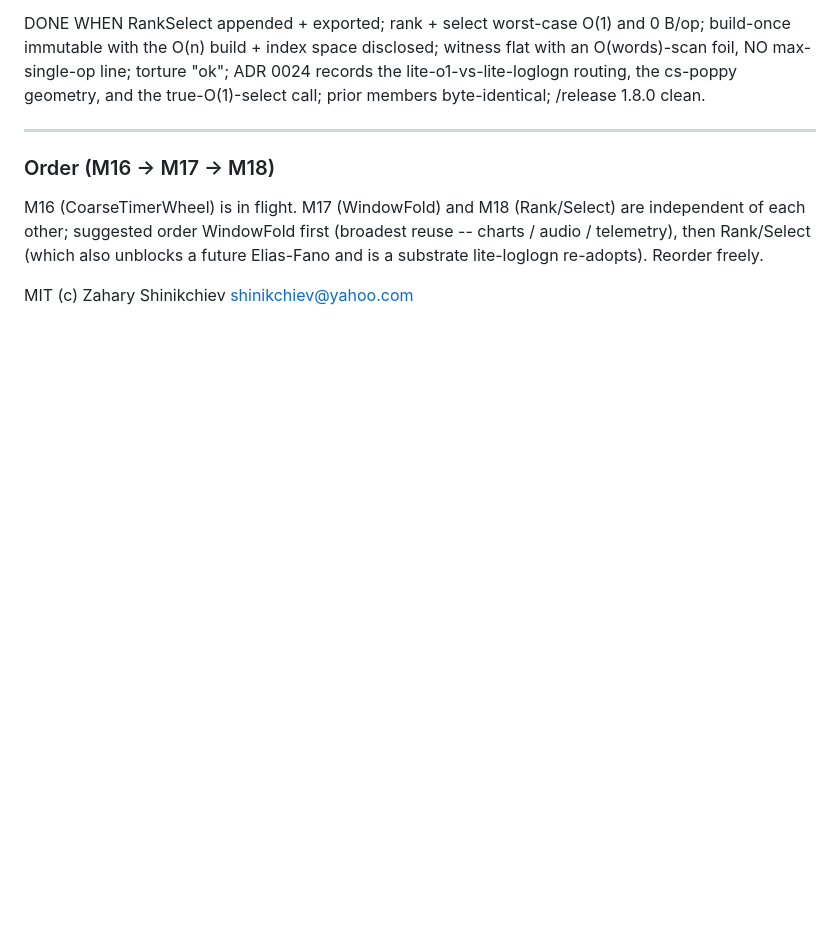
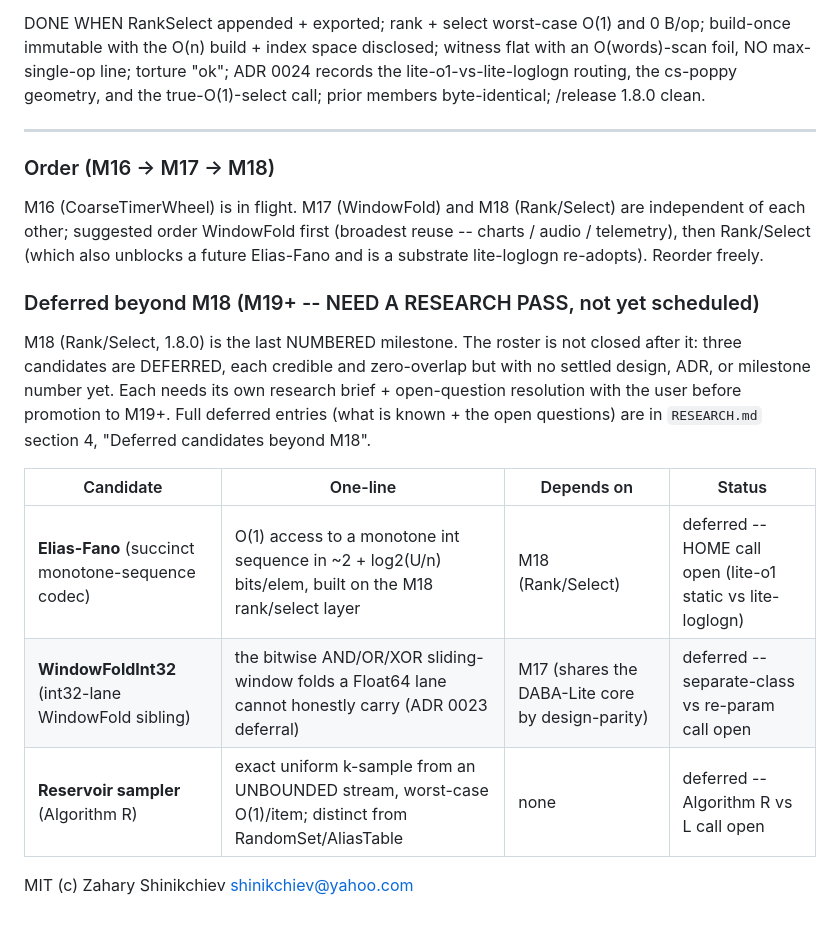
Before and after one commit to PeshoVurtoleta/lite-o1, a Markdown page: ROADMAP.md, the part around the change. Drawn GitHub-style; blank space fills up the shorter version.

```diff
--- a/ROADMAP.md
+++ b/ROADMAP.md
@@ -697,4 +697,18 @@ independent of each other; suggested order WindowFold first (broadest reuse -- c
 audio / telemetry), then Rank/Select (which also unblocks a future Elias-Fano and is a
 substrate lite-loglogn re-adopts). Reorder freely.
 
+### Deferred beyond M18 (M19+ -- NEED A RESEARCH PASS, not yet scheduled)
+
+M18 (Rank/Select, 1.8.0) is the last NUMBERED milestone. The roster is not closed after
+it: three candidates are DEFERRED, each credible and zero-overlap but with no settled
+design, ADR, or milestone number yet. Each needs its own research brief + open-question
+resolution with the user before promotion to M19+. Full deferred entries (what is known +
+the open questions) are in `RESEARCH.md` section 4, "Deferred candidates beyond M18".
+
+| Candidate | One-line | Depends on | Status |
+|-----------|----------|------------|--------|
+| **Elias-Fano** (succinct monotone-sequence codec) | O(1) access to a monotone int sequence in ~2 + log2(U/n) bits/elem, built on the M18 rank/select layer | M18 (Rank/Select) | deferred -- HOME call open (lite-o1 static vs lite-loglogn) |
+| **WindowFoldInt32** (int32-lane WindowFold sibling) | the bitwise AND/OR/XOR sliding-window folds a Float64 lane cannot honestly carry (ADR 0023 deferral) | M17 (shares the DABA-Lite core by design-parity) | deferred -- separate-class vs re-param call open |
+| **Reservoir sampler** (Algorithm R) | exact uniform k-sample from an UNBOUNDED stream, worst-case O(1)/item; distinct from RandomSet/AliasTable | none | deferred -- Algorithm R vs L call open |
+
 MIT (c) Zahary Shinikchiev <shinikchiev@yahoo.com>
```
Also changed, not shown: RESEARCH.md (+45 -0 lines).
